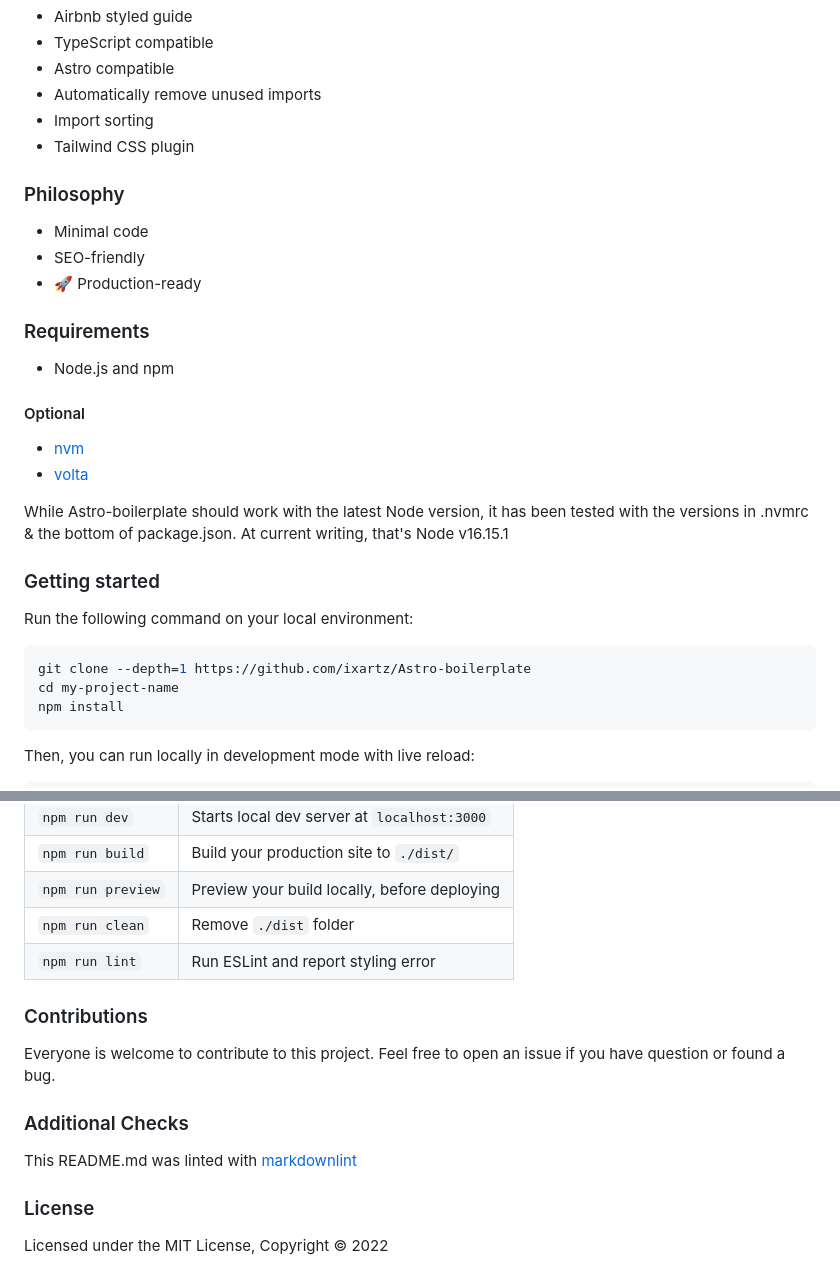
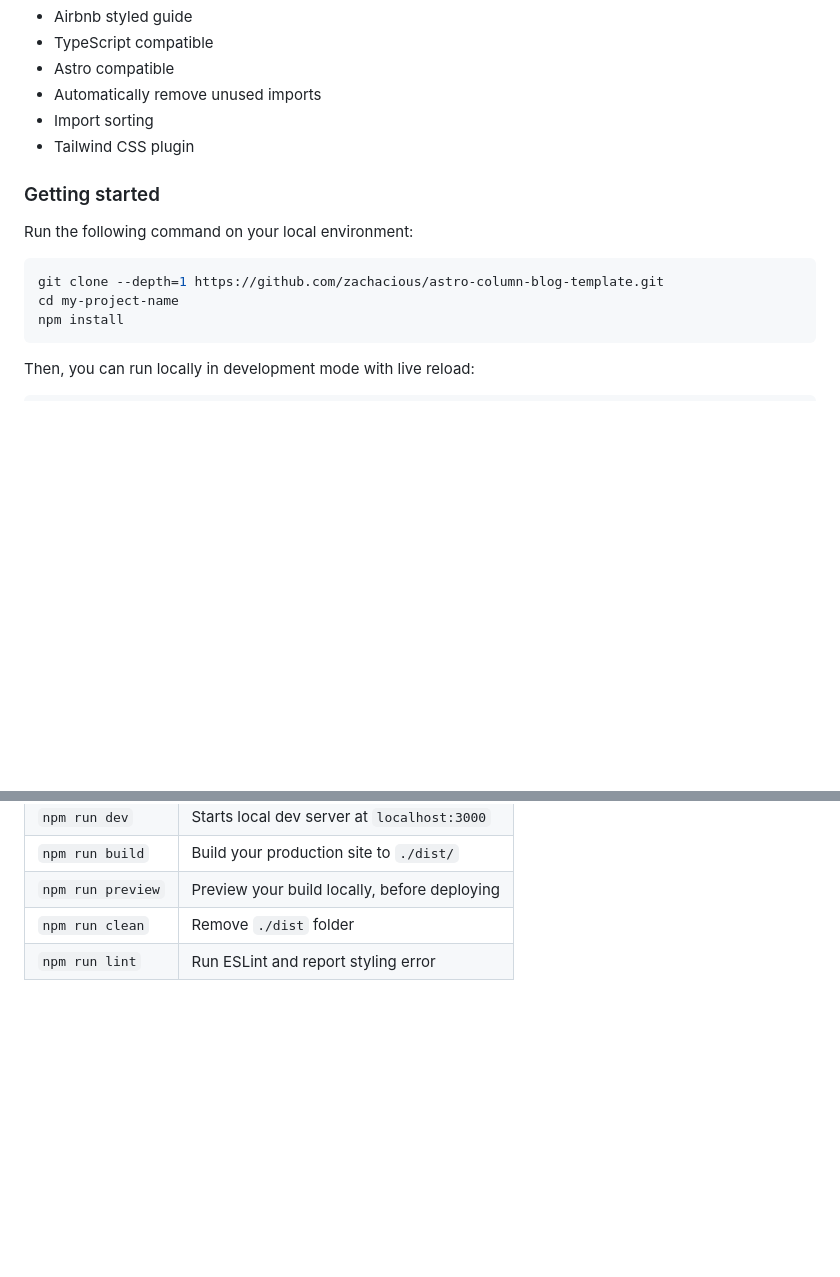
Before and after one commit to Zachacious/astro-column-blog-template, a Markdown page: README.md, 2 parts joined by grey strips. Drawn GitHub-style; blank space fills up the shorter version.

````diff
--- a/README.md
+++ b/README.md
@@ -41,31 +44,12 @@ ESLint with:
 - Import sorting
 - Tailwind CSS plugin
 
-### Philosophy
-
-- Minimal code
-- SEO-friendly
-- 🚀 Production-ready
-
-### Requirements
-
-- Node.js and npm
-
-#### Optional
-
-- [nvm](https://github.com/nvm-sh/nvm)
-- [volta](https://volta.sh/)
-
-While Astro-boilerplate should work with the latest Node version, it has been
-tested with the versions in .nvmrc & the bottom of package.json. At current
-writing, that's Node v16.15.1
-
 ### Getting started
 
 Run the following command on your local environment:
 
 ``` bash
-git clone --depth=1 https://github.com/ixartz/Astro-boilerplate
+git clone --depth=1 https://github.com/zachacious/astro-column-blog-template.git
 cd my-project-name
 npm install
 ```
@@ -109,18 +93,3 @@ All commands are run from the root of the project, from a terminal:
 | `npm run preview` | Preview your build locally, before deploying |
 | `npm run clean`   | Remove `./dist` folder                       |
 | `npm run lint`    | Run ESLint and report styling error          |
-
-### Contributions
-
-Everyone is welcome to contribute to this project.
-Feel free to open an issue if you have question or found a bug.
-
-### Additional Checks
-
-This README.md was linted with
-[markdownlint](https://github.com/igorshubovych/markdownlint-cli)
-
-### License
-
-Licensed under the MIT License, Copyright © 2022
-
````
Also changed, not shown: other parts of README.md (+9 -10 lines), src/images/astroblog_main1.jpg (added), src/images/astroblog_page1.jpg (added), 2 other files.
